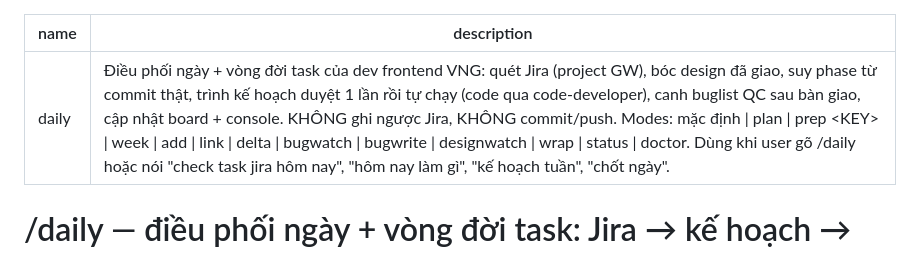
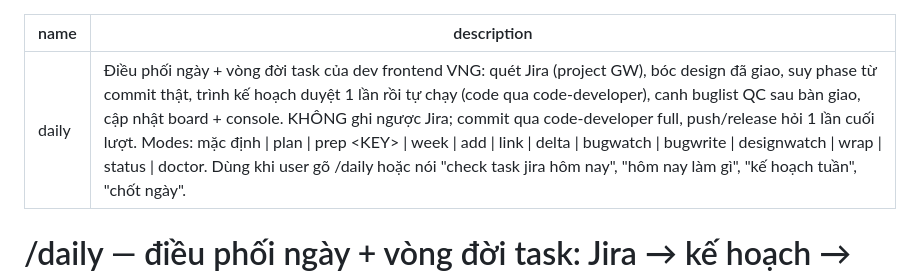
Before and after one commit to tongo0209/agent-auto, a Markdown page: skills/daily/SKILL.md, the part around the change. Rendered like a GitHub page.

Commit message:
[daily] Update description to match the new commit flow
Co-Authored-By: Claude Opus 5.5 (1M context) <noreply@anthropic.com>
Claude-Session: https://claude.ai/code/session_0165YSFRe94Eb3tDBz9bkjop

```diff
--- a/skills/daily/SKILL.md
+++ b/skills/daily/SKILL.md
@@ -1,6 +1,6 @@
 ---
 name: daily
-description: Điều phối ngày + vòng đời task của dev frontend VNG: quét Jira (project GW), bóc design đã giao, suy phase từ commit thật, trình kế hoạch duyệt 1 lần rồi tự chạy (code qua code-developer), canh buglist QC sau bàn giao, cập nhật board + console. KHÔNG ghi ngược Jira, KHÔNG commit/push. Modes: mặc định | plan | prep <KEY> | week | add | link | delta | bugwatch | bugwrite | designwatch | wrap | status | doctor. Dùng khi user gõ /daily hoặc nói "check task jira hôm nay", "hôm nay làm gì", "kế hoạch tuần", "chốt ngày".
+description: Điều phối ngày + vòng đời task của dev frontend VNG: quét Jira (project GW), bóc design đã giao, suy phase từ commit thật, trình kế hoạch duyệt 1 lần rồi tự chạy (code qua code-developer), canh buglist QC sau bàn giao, cập nhật board + console. KHÔNG ghi ngược Jira; commit qua code-developer full, push/release hỏi 1 lần cuối lượt. Modes: mặc định | plan | prep <KEY> | week | add | link | delta | bugwatch | bugwrite | designwatch | wrap | status | doctor. Dùng khi user gõ /daily hoặc nói "check task jira hôm nay", "hôm nay làm gì", "kế hoạch tuần", "chốt ngày".
 ---
 
 # /daily — điều phối ngày + vòng đời task: Jira → kế hoạch → chạy → giao HTML → bug → chốt
```
